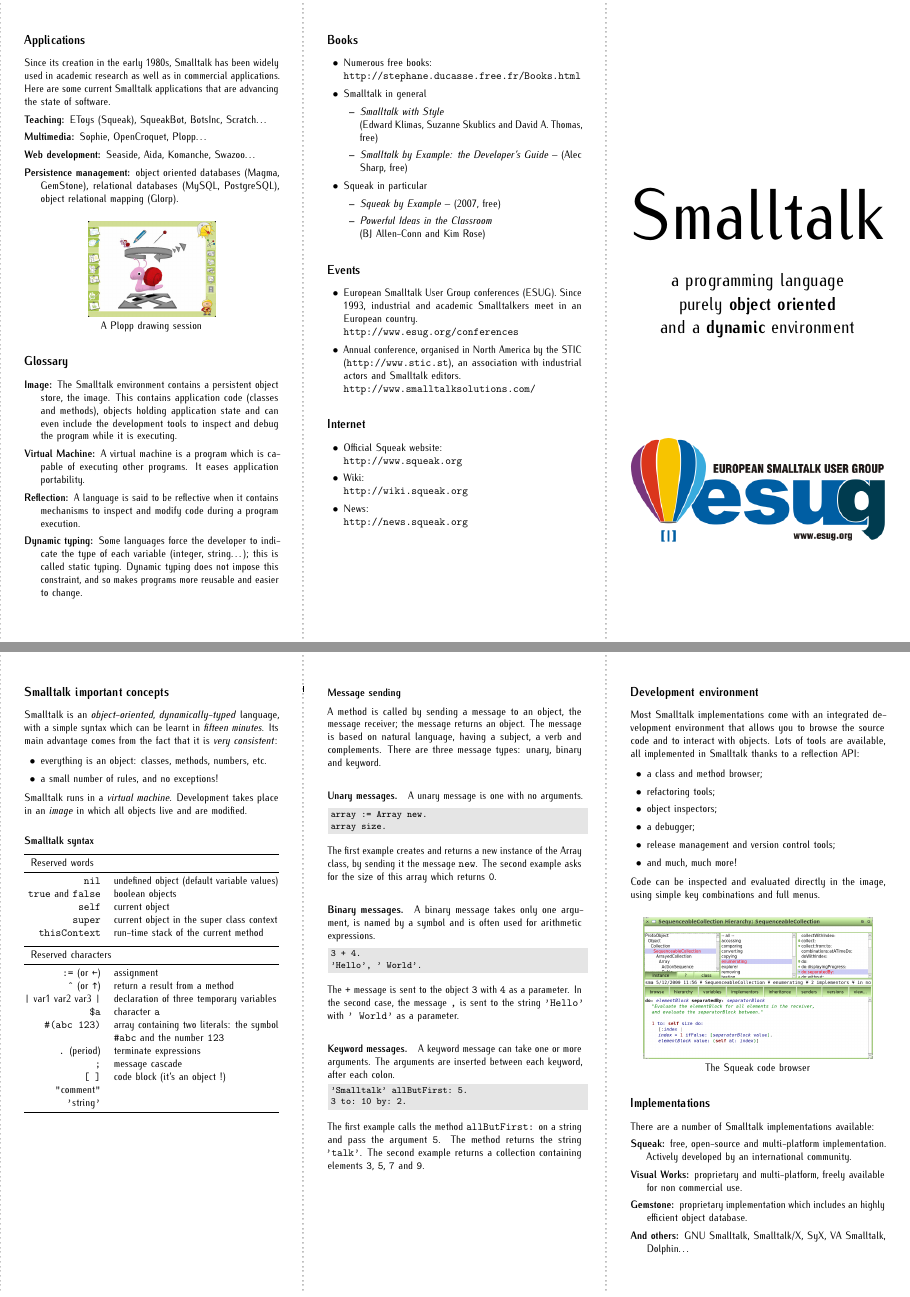
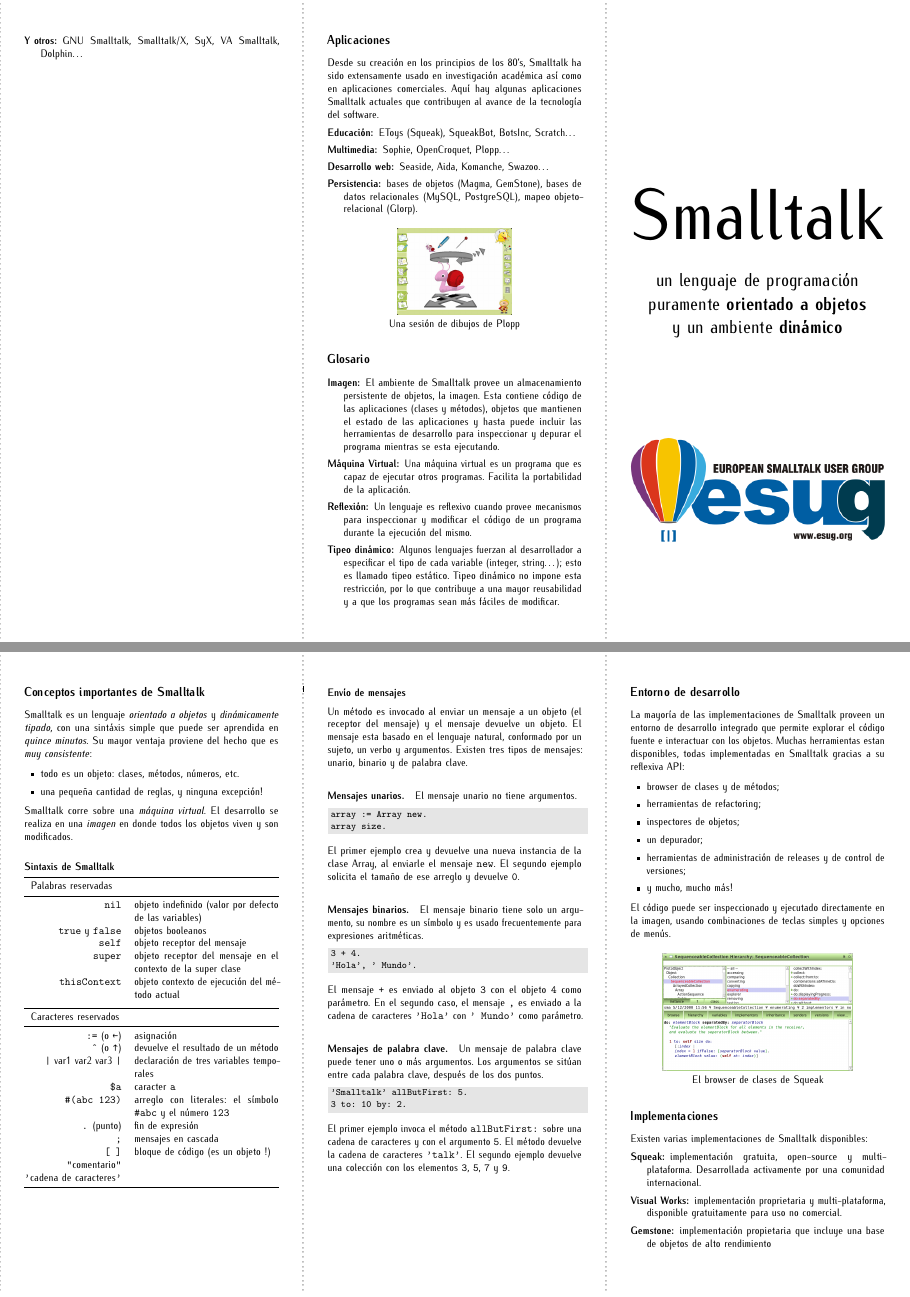
Before and after one commit to DamienCassou/SmalltalkFlyers, a LaTeX document (flyer.tex, which reads spanish.tex): pages 1 and 2 of 2, joined at a grey line. Compiled offline with pdfLaTeX.

Commit message:
- Adds Spanish version - Makes pictures smaller
git-svn-id: https://svn.squeak.org/Advertisement/flyers/smalltalk@56 c37776b8-6735-0410-831e-98cbf79b1075

```diff
--- a/flyer.tex
+++ b/flyer.tex
@@ -14,7 +14,7 @@
 \usepackage{microtype}
 
 % You can add your babel package after english:
-\usepackage[english]{babel} %%@@LANG@@
+\usepackage[english,spanish]{babel} %%@@LANG@@
 \usepackage{color,graphicx}
 \usepackage{tabularx,booktabs}
 \usepackage{alltt,textcomp}
@@ -25,7 +25,7 @@
 \input{language}
 
 % You can replace english by the language you want
-\input{english} %%@@LANG@@
+\input{spanish} %%@@LANG@@
 
 \makeatletter
 \newsavebox{\code@box}
--- /dev/null
+++ b/spanish.tex
@@ -0,0 +1,149 @@
+\newcommand{\stSmalltalkSubtitle}
+{un lenguaje de programación\\
+  puramente \textbf{orientado a objetos}\\
+  y un ambiente \textbf{dinámico}}
+
+\newcommand{\stSmalltalkConceptsTerm}{Conceptos importantes de Smalltalk}
+\newcommand{\stSmalltalkConceptsDefinition} {Smalltalk es un
+lenguaje \emph{orientado a objetos} y \emph{dinámicamente tipado}, con una
+sintáxis simple que puede ser aprendida en \emph{quince minutos}.
+Su mayor ventaja proviene del hecho que es \emph{muy consistente}:
+
+\begin{itemize}
+\item todo es un objeto: clases, métodos, números, etc.
+\item una pequeña cantidad de reglas, y ninguna excepción!
+\end{itemize}
+
+Smalltalk corre sobre una \emph{máquina virtual}.  El desarrollo
+se realiza en una \emph{imagen} en donde todos los objetos viven
+y son modificados.}
+
+\newcommand{\stSmalltalkSyntaxTerm}{Sintaxis de Smalltalk}
+\newcommand{\stReservedWordsTerm}{Palabras reservadas}
+\newcommand{\stReservedCaractersTerm}{Caracteres reservados}
+
+\newcommand{\stMessageSendingTerm}{Envío de mensajes}
+\newcommand{\stMessageSendingDefinition}
+{Un método es invocado al enviar un mensaje a un objeto (el receptor del mensaje) y el mensaje devuelve un objeto. El mensaje esta basado en el lenguaje natural, conformado por un sujeto, un verbo y argumentos.
+Existen tres tipos de mensajes: unario, binario y de palabra clave.}
+
+\newcommand{\stUnaryMessagesTerm}{Mensajes unarios.}
+\newcommand{\stUnaryMessagesDefinition}
+{El mensaje unario no tiene argumentos.
+
+\begin{displaycode}
+array := Array new.
+
+array size.
+\end{displaycode}
+
+El primer ejemplo crea y devuelve una nueva instancia de la clase
+Array, al enviarle el mensaje \code{new}. El segundo ejemplo solicita
+el tamaño de ese arreglo y devuelve \code{0}.}
+
+\newcommand{\stBinaryMessagesTerm}{Mensajes binarios.}
+\newcommand{\stBinaryMessagesDefinition}{El mensaje binario tiene solo
+  un argumento, su nombre es un símbolo y es usado frecuentemente para
+  expresiones aritméticas.
+
+\begin{displaycode}
+3 + 4.
+
+'Hola', ' Mundo'.
+\end{displaycode}
+
+El mensaje \code{+} es enviado al objeto \code{3} con el objeto \code{4} como parámetro. En el segundo caso, el mensaje \code{,} es enviado a la cadena de caracteres \code{'Hola'} con \code{' Mundo'} como parámetro.}
+
+\newcommand{\stKeywordMessagesTerm}{Mensajes de palabra clave.}
+\newcommand{\stKeywordMessagesDefinition}
+{
+  Un mensaje de palabra clave puede tener uno o más argumentos. Los argumentos se sitúan entre cada palabra clave, después de los dos puntos.
+
+\begin{displaycode}
+'Smalltalk' allButFirst: 5.
+
+3 to: 10 by: 2.
+\end{displaycode}
+
+El primer ejemplo invoca el método \code{allButFirst:} sobre una cadena de caracteres y
+con el argumento \code{5}. El método devuelve la cadena de caracteres
+\code{'talk'}. El segundo ejemplo devuelve una colección con los
+elementos \code{3}, \code{5}, \code{7} y \code{9}.
+}
+
+\newcommand{\stDevelopmentEnvironmentTerm}{Entorno de desarrollo}
+\newcommand{\stDevelopmentEnvironmentDefinition} {La mayoría de
+  las implementaciones de Smalltalk proveen un entorno de desarrollo
+  integrado que permite explorar el código fuente e interactuar
+  con los objetos. Muchas herramientas estan disponibles, todas
+  implementadas en Smalltalk gracias a su reflexiva API:
+
+\begin{itemize}
+\item browser de clases y de métodos;
+\item herramientas de refactoring;
+\item inspectores de objetos;
+\item un depurador;
+\item herramientas de administración de releases y de control de versiones;
+\item y mucho, mucho más!
+\end{itemize}
+
+El código puede ser inspeccionado y ejecutado directamente en la imagen, usando combinaciones de teclas simples y opciones de menús.}
+
+\newcommand{\stImplementationTerm}{Implementaciones}
+\newcommand{\stImplementationDefinition}
+{
+Existen varias implementaciones de Smalltalk disponibles:
+\begin{description}
+\item[Squeak:] implementación gratuita, open-source y
+  multi-plataforma. Desarrollada activamente por una comunidad internacional.
+\item[Visual Works:] implementación proprietaria y multi-plataforma, disponible
+  gratuitamente para uso no comercial.
+\item[Gemstone:] implementación propietaria que incluye una base de objetos
+  de alto rendimiento
+\item[Y otros:] GNU Smalltalk, Smalltalk/X, SyX, VA Smalltalk, Dolphin\dots
+\end{description}
+}
+
+\newcommand{\stSqueakCodeBrowserTerm}{El browser de clases de Squeak}
+
+\newcommand{\stApplicationsTerm}{Aplicaciones}
+\newcommand{\stApplicationsDefinition}
+{
+Desde su creación en los principios de los 80's, Smalltalk ha sido extensamente usado en
+investigación académica así como en aplicaciones comerciales.  Aquí hay algunas aplicaciones Smalltalk
+actuales que contribuyen al avance de la tecnología del software.
+\begin{description}
+\item[Educación:] EToys (Squeak), SqueakBot, BotsInc, Scratch\dots
+\item[Multimedia:] Sophie, OpenCroquet, Plopp\dots
+\item[Desarrollo web:] Seaside, Aida, Komanche, Swazoo\dots
+\item[Persistencia:] bases de objetos (Magma, GemStone), bases de datos relacionales (MySQL, PostgreSQL), mapeo objeto-relacional (Glorp).
+\end{description}
+}
+
+\newcommand{\stPloppDrawingSessionTerm}{Una sesión de dibujos de Plopp}
+
+\newcommand{\stImageTerm}{Imagen}
+\newcommand{\stImageDefinition}
+{El ambiente de Smalltalk provee un almacenamiento persistente de objetos, la
+  imagen. Esta contiene código de las aplicaciones (clases y métodos), objetos
+  que mantienen el estado de las aplicaciones y hasta puede incluir las herramientas de
+  desarrollo para inspeccionar y depurar el programa mientras se esta ejecutando.}
+
+\newcommand{\stVMTerm}{Máquina Virtual}
+\newcommand{\stVMDefinition}
+{Una máquina virtual es un programa que es capaz de ejecutar otros
+  programas. Facilita la portabilidad de la aplicación.}
+
+\newcommand{\stReflexionTerm}{Reflexión}
+\newcommand{\stReflexionDefinition} {Un lenguaje es reflexivo cuando
+  provee mecanismos para inspeccionar y modificar el código de un programa durante
+  la ejecución del mismo.}
+
+\newcommand{\stDynamicTypingTerm}{Tipeo dinámico}
+\newcommand{\stDynamicTypingDefinition} {Algunos lenguajes fuerzan
+  al desarrollador a especificar el tipo de cada variable (integer,
+  string\dots); esto es llamado tipeo estático. Tipeo dinámico
+no impone esta restricción, por lo que contribuye a una mayor reusabilidad y a que los programas sean más fáciles de modificar.}
+
+\newcommand{\stBooksTerm}{Libros}
+\newcommand{\stBooksDefinition}
@@ -0,0 +191,34 @@
+\end{itemize}
+}
+
+\newcommand{\stNilDefinition}{objeto indefinido (valor por defecto de las variables)}
+\newcommand{\stTrueAndFalseDefinition}{objetos booleanos}
+\newcommand{\stSelfDefinition}{objeto receptor del mensaje}
+\newcommand{\stSuperDefinition}{objeto receptor del mensaje en el contexto de la super clase}
+\newcommand{\stThisContextDefinition}{objeto contexto de ejecución del método actual}
+\newcommand{\stAssignmentOperatorDefinition}{asignación}
+\newcommand{\stReturnOperatorDefinition}{devuelve el resultado de un método}
+\newcommand{\stTempsDeclarationOperatorDefinition}{declaración de tres variables temporales}
+\newcommand{\stDollarOperatorForCharacterADefinition}{caracter \code{a}}
+\newcommand{\stLiteralArrayDefinition}{arreglo con literales: el símbolo \code{\#abc} y el número \code{123}}
+\newcommand{\stDotOperatorDefinition}{fin de expresión}
+\newcommand{\stSemiColonOperatorDefinition}{mensajes en cascada}
+\newcommand{\stBlockOperatorDefinition}{bloque de código (es un objeto !)}
+
+\newcommand{\stPeriodTerm}{punto}
+\newcommand{\stCommentTerm}{comentario}
+\newcommand{\stStringTerm}{cadena de caracteres}
+
+\newcommand{\stGlossaryTerm}{Glosario}
+
+\newcommand{\stAndTerm}{y}
+\newcommand{\stOrTerm}{o}
+
+
+%%% Local Variables:
+%%% coding: utf-8-unix
+%%% mode: latex
+%%% TeX-master: flyer
+%%% TeX-PDF-mode: t
+%%% ispell-local-dictionary: "spanish"
+%%% End:
```
Also changed, not shown: flyer.tex (4 more changed lines), spanish.tex (41 more changed lines), 1 other file.
